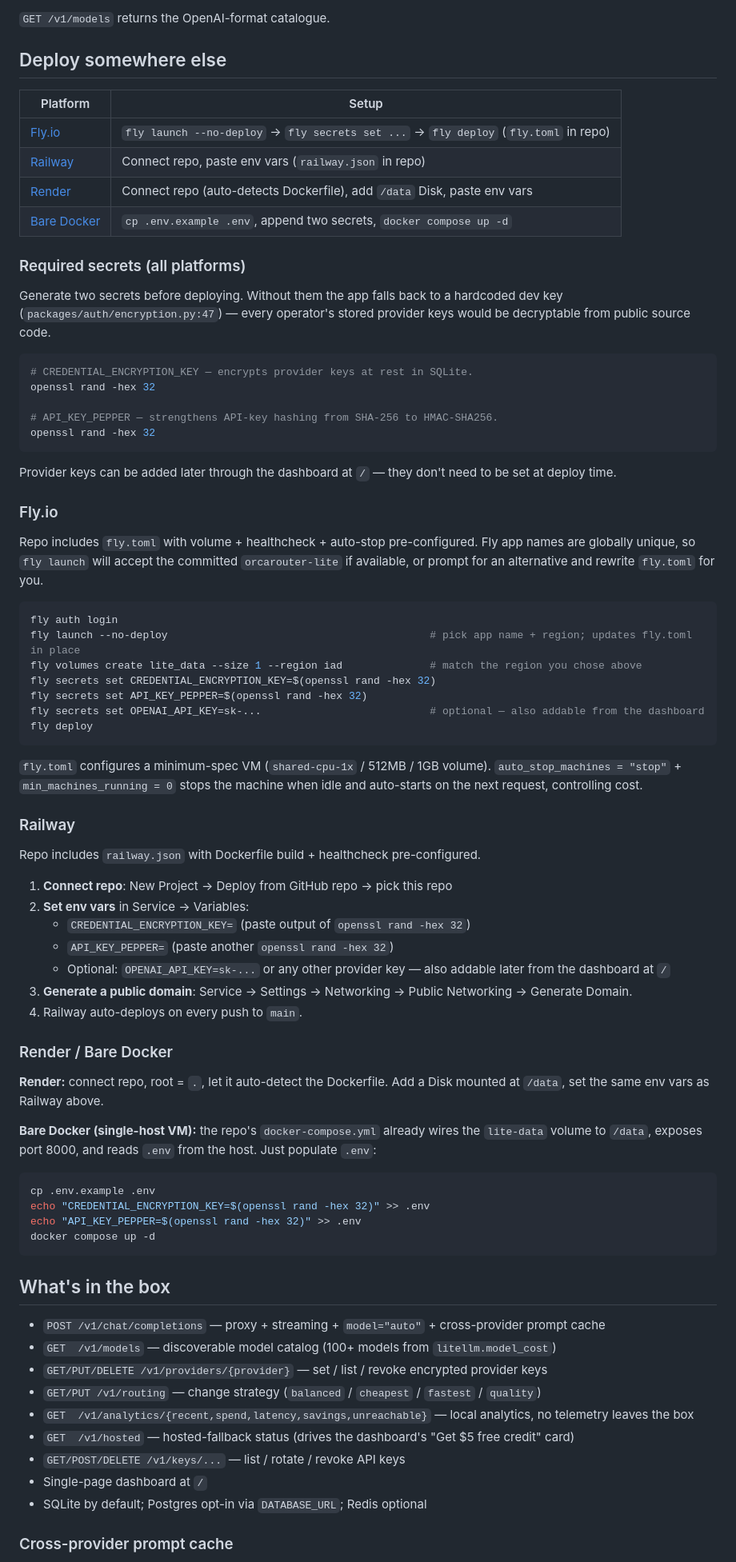
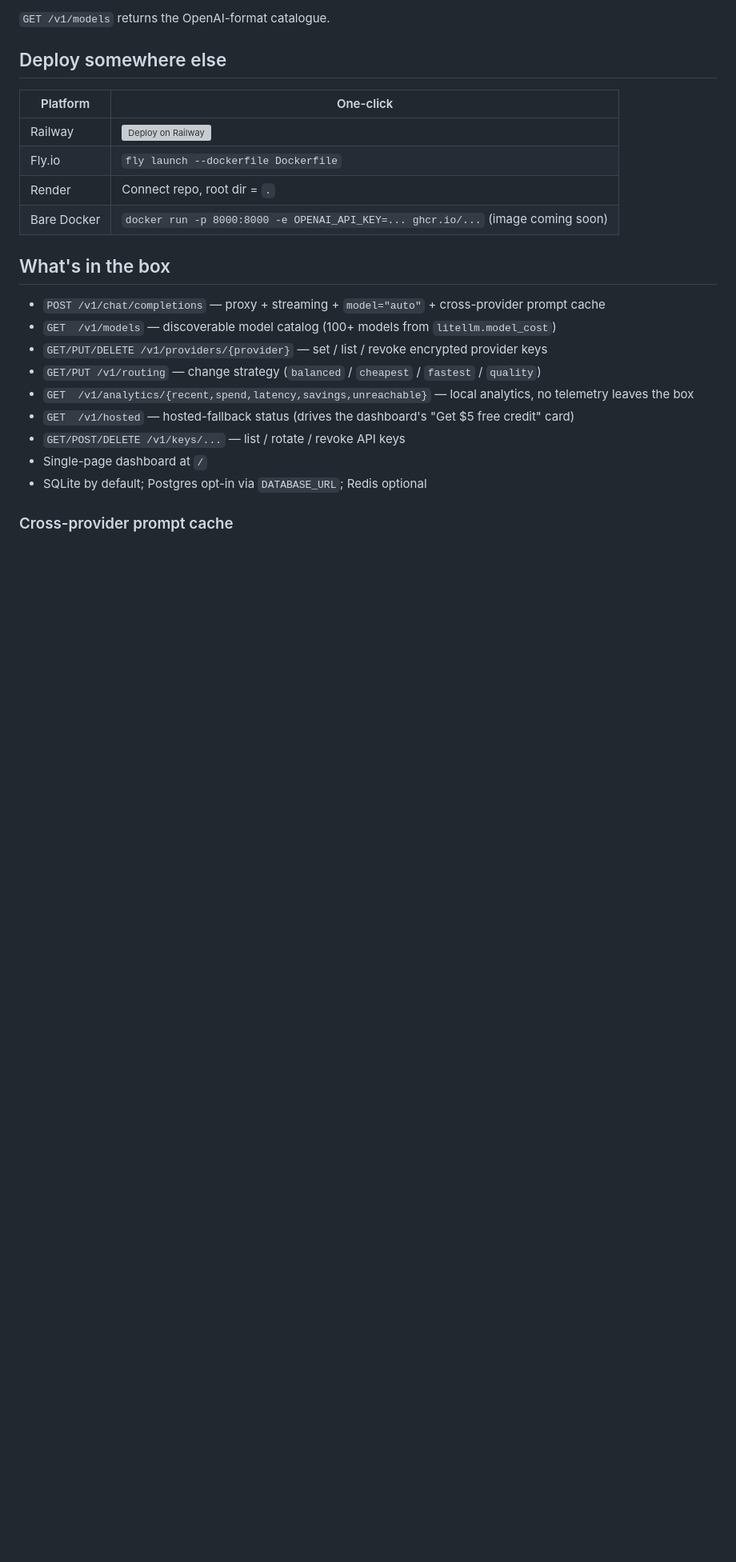
Before and after one commit to Chriser001/ha-addon-OrcaRouter-Lite, a Markdown page: README.md, the part around the change. Shown at 80% size. Drawn GitHub-style; blank space fills up the shorter version; grey boxes are pictures that could not be loaded.

Commit message:
Restore the original "Deploy somewhere else" section (#37)
PR #35 added 80 lines of detailed per-platform sub-sections (Fly.io /
Railway / Render / Bare Docker) with full command sequences. After
real-world deploy walkthroughs, the prose-level instructions read as
overengineered: PaaS platforms walk users through their dashboards
themselves once a repo is connected, and `fly.toml` / `railway.json`
already do the actual config work in the background — they're auto-
detected without README needing to point at them.

Revert this section to the exact pre-PR-35 4-row table. The two config
files stay (`fly.toml` and `railway.json` keep their inline comments
documenting the full flow); the README itself just lists where the
deploy buttons / commands live.

Co-authored-by: fengyat <fengya.tian@continuum01.ai>
Co-authored-by: Claude Opus 4.7 (1M context) <noreply@anthropic.com>

````diff
--- a/README.md
+++ b/README.md
@@ -184,80 +184,12 @@ for chunk in client.chat.completions.create(
 
 ## Deploy somewhere else
 
-| Platform | Setup |
+| Platform | One-click |
 |---|---|
-| [Fly.io](#flyio) | `fly launch --no-deploy` → `fly secrets set ...` → `fly deploy` (`fly.toml` in repo) |
-| [Railway](#railway) | Connect repo, paste env vars (`railway.json` in repo) |
-| [Render](#render--bare-docker) | Connect repo (auto-detects Dockerfile), add `/data` Disk, paste env vars |
-| [Bare Docker](#render--bare-docker) | `cp .env.example .env`, append two secrets, `docker compose up -d` |
-
-### Required secrets (all platforms)
-
-Generate two secrets before deploying. Without them the app falls back to a
-hardcoded dev key (`packages/auth/encryption.py:47`) — every operator's stored
-provider keys would be decryptable from public source code.
-
-```bash
-# CREDENTIAL_ENCRYPTION_KEY — encrypts provider keys at rest in SQLite.
-openssl rand -hex 32
-
-# API_KEY_PEPPER — strengthens API-key hashing from SHA-256 to HMAC-SHA256.
-openssl rand -hex 32
-```
-
-Provider keys can be added later through the dashboard at `/` — they don't need
-to be set at deploy time.
-
-### Fly.io
-
-Repo includes `fly.toml` with volume + healthcheck + auto-stop pre-configured.
-Fly app names are globally unique, so `fly launch` will accept the committed
-`orcarouter-lite` if available, or prompt for an alternative and rewrite
-`fly.toml` for you.
-
-```bash
-fly auth login
-fly launch --no-deploy                                          # pick app name + region; updates fly.toml in place
-fly volumes create lite_data --size 1 --region iad              # match the region you chose above
-fly secrets set CREDENTIAL_ENCRYPTION_KEY=$(openssl rand -hex 32)
-fly secrets set API_KEY_PEPPER=$(openssl rand -hex 32)
-fly secrets set OPENAI_API_KEY=sk-...                           # optional — also addable from the dashboard
-fly deploy
-```
-
-`fly.toml` configures a minimum-spec VM (`shared-cpu-1x` / 512MB / 1GB volume).
-`auto_stop_machines = "stop"` + `min_machines_running = 0` stops the machine
-when idle and auto-starts on the next request, controlling cost.
-
-### Railway
-
-Repo includes `railway.json` with Dockerfile build + healthcheck pre-configured.
-
-1. **Connect repo**: New Project → Deploy from GitHub repo → pick this repo
-2. **Set env vars** in Service → Variables:
-   - `CREDENTIAL_ENCRYPTION_KEY=` (paste output of `openssl rand -hex 32`)
-   - `API_KEY_PEPPER=` (paste another `openssl rand -hex 32`)
-   - Optional: `OPENAI_API_KEY=sk-...` or any other provider key — also
-     addable later from the dashboard at `/`
-3. **Generate a public domain**: Service → Settings → Networking →
-   Public Networking → Generate Domain.
-4. Railway auto-deploys on every push to `main`.
-
-### Render / Bare Docker
-
-**Render:** connect repo, root = `.`, let it auto-detect the Dockerfile.
-Add a Disk mounted at `/data`, set the same env vars as Railway above.
-
-**Bare Docker (single-host VM):** the repo's `docker-compose.yml` already wires
-the `lite-data` volume to `/data`, exposes port 8000, and reads `.env` from the
-host. Just populate `.env`:
-
-```bash
-cp .env.example .env
-echo "CREDENTIAL_ENCRYPTION_KEY=$(openssl rand -hex 32)" >> .env
-echo "API_KEY_PEPPER=$(openssl rand -hex 32)" >> .env
-docker compose up -d
-```
+| Railway | [![Deploy on Railway](https://railway.app/button.svg)](https://railway.app/new/template) |
+| Fly.io | `fly launch --dockerfile Dockerfile` |
+| Render | Connect repo, root dir = `.` |
+| Bare Docker | `docker run -p 8000:8000 -e OPENAI_API_KEY=... ghcr.io/...` (image coming soon) |
 
 ## What's in the box
 
````
